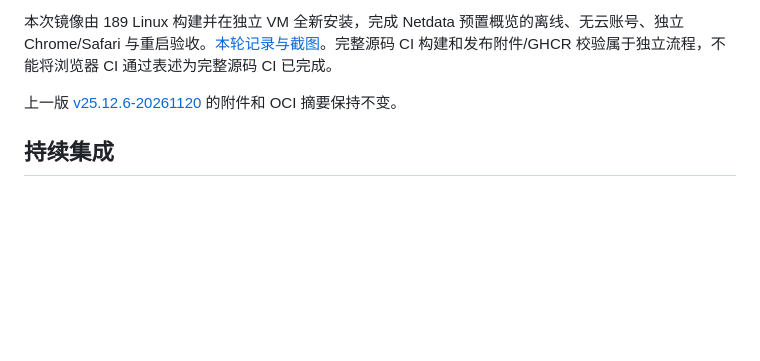
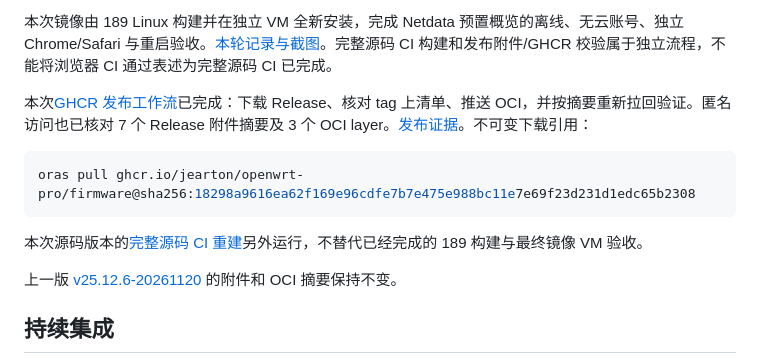
Before and after one commit to jearton/openwrt-pro, a Markdown page: docs/releases.md, the part around the change. Rendered like a GitHub page; blank space fills up the shorter version.

Commit message:
Document verified public release and refresh reboot capture

````diff
--- a/docs/releases.md
+++ b/docs/releases.md
@@ -12,6 +12,14 @@ sha256sum -c SHA256SUMS
 安装或升级前，先在隔离环境复验 EFI 启动、IPv6 禁用、LuCI 和 DNS。保留旧磁盘和配置备份。具体步骤见[固件方案](firmware.md)。
 
 本次镜像由 189 Linux 构建并在独立 VM 全新安装，完成 Netdata 预置概览的离线、无云账号、独立 Chrome/Safari 与重启验收。[本轮记录与截图](netdata-overview-acceptance-20261120.md)。完整源码 CI 构建和发布附件/GHCR 校验属于独立流程，不能将浏览器 CI 通过表述为完整源码 CI 已完成。
+
+本次[GHCR 发布工作流](https://github.com/jearton/openwrt-pro/actions/runs/44681488699)已完成：下载 Release、核对 tag 上清单、推送 OCI，并按摘要重新拉回验证。匿名访问也已核对 7 个 Release 附件摘要及 3 个 OCI layer。[发布证据](evidence/netdata-overview-20261120/publication.json)。不可变下载引用：
+
+```sh
+oras pull ghcr.io/jearton/openwrt-pro/firmware@sha256:18298a9616ea62f169e96cdfe7b7e475e988bc11e7e69f23d231d1edc65b2308
+```
+
+本次源码版本的[完整源码 CI 重建](https://github.com/jearton/openwrt-pro/actions/runs/44681072770)另外运行，不替代已经完成的 189 构建与最终镜像 VM 验收。
 
 上一版 [v25.12.6-20261120](https://github.com/jearton/openwrt-pro/releases/tag/v25.12.6-20261120) 的附件和 OCI 摘要保持不变。
 
````
Also changed, not shown: docs/netdata-overview-acceptance-20261120.md (+5 -1 lines), docs/images/netdata-overview-20261120/reboot-preserved.png, 2 other files.
